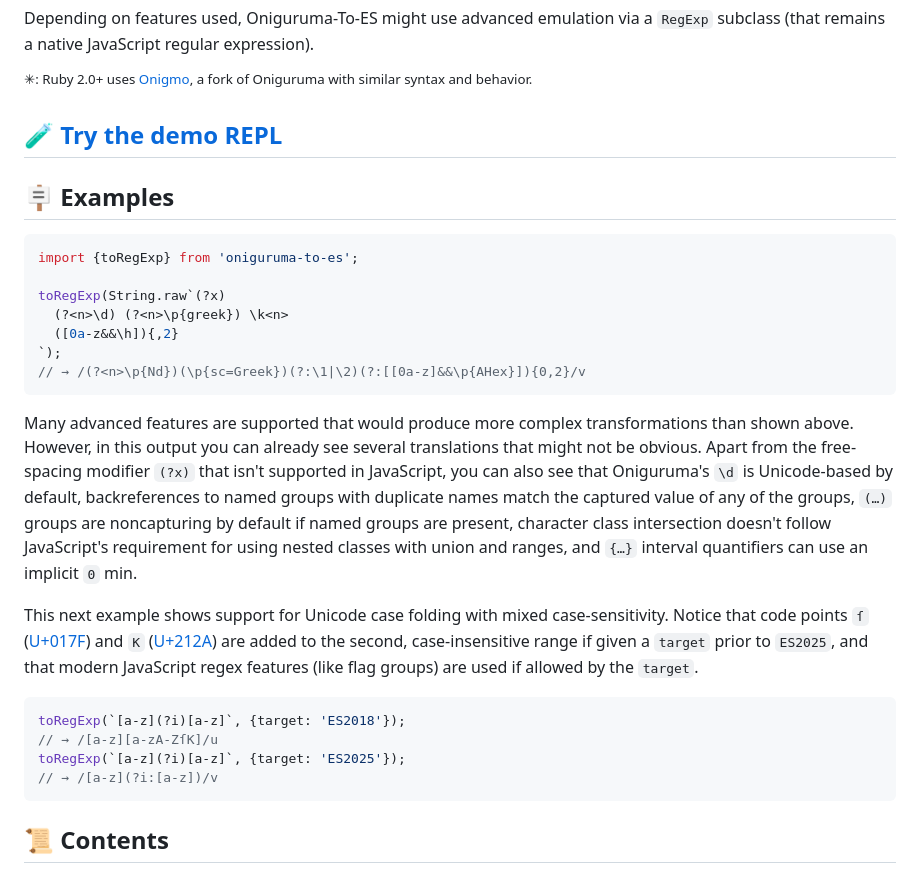
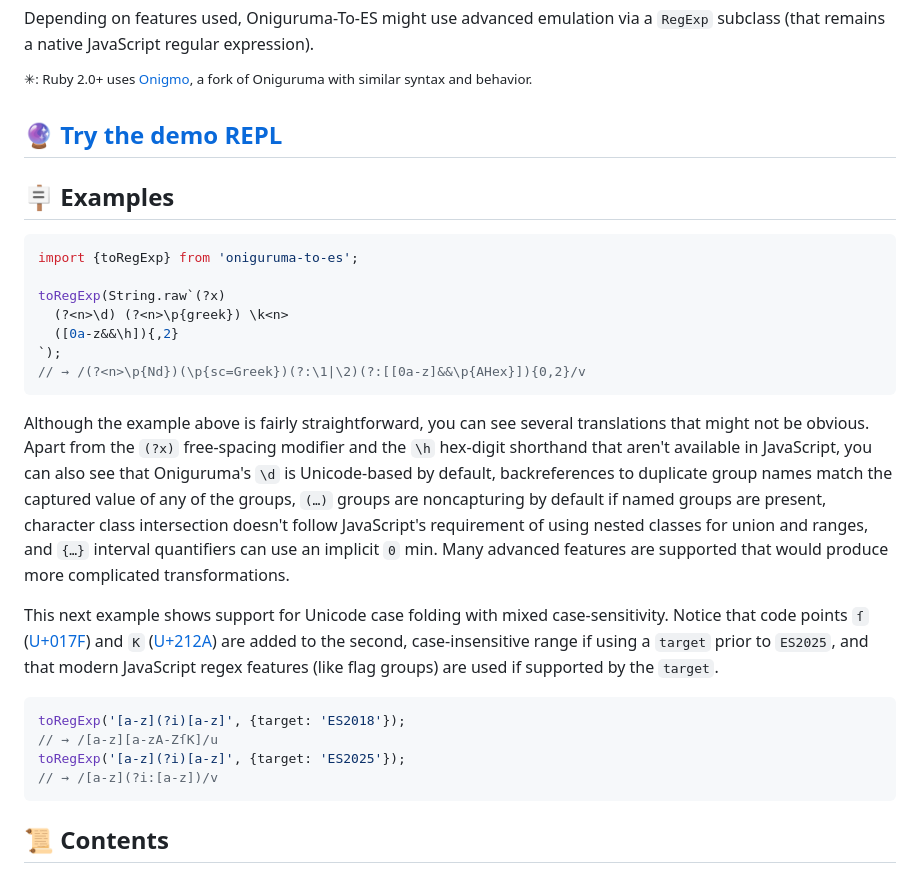
Before and after one commit to slevithan/oniguruma-to-es, a Markdown page: README.md, the part around the change. Rendered like a GitHub page.

Commit message:
Readme tweaks

````diff
--- a/README.md
+++ b/README.md
@@ -19,7 +19,7 @@ Depending on features used, Oniguruma-To-ES might use advanced emulation via a `
 
 <sup>✳︎: Ruby 2.0+ uses [Onigmo](https://github.com/k-takata/Onigmo), a fork of Oniguruma with similar syntax and behavior.</sup>
 
-## 🧪 [Try the demo REPL](https://slevithan.github.io/oniguruma-to-es/demo/)
+## 🔮 [Try the demo REPL](https://slevithan.github.io/oniguruma-to-es/demo/)
 
 ## 🪧 Examples
 
@@ -33,14 +33,14 @@ toRegExp(String.raw`(?x)
 // → /(?<n>\p{Nd})(\p{sc=Greek})(?:\1|\2)(?:[[0a-z]&&\p{AHex}]){0,2}/v
 ```
 
-Many advanced features are supported that would produce more complex transformations than shown above. However, in this output you can already see several translations that might not be obvious. Apart from the free-spacing modifier `(?x)` that isn't supported in JavaScript, you can also see that Oniguruma's `\d` is Unicode-based by default, backreferences to named groups with duplicate names match the captured value of any of the groups, `(…)` groups are noncapturing by default if named groups are present, character class intersection doesn't follow JavaScript's requirement for using nested classes with union and ranges, and `{…}` interval quantifiers can use an implicit `0` min.
+Although the example above is fairly straightforward, you can see several translations that might not be obvious. Apart from the `(?x)` free-spacing modifier and the `\h` hex-digit shorthand that aren't available in JavaScript, you can also see that Oniguruma's `\d` is Unicode-based by default, backreferences to duplicate group names match the captured value of any of the groups, `(…)` groups are noncapturing by default if named groups are present, character class intersection doesn't follow JavaScript's requirement of using nested classes for union and ranges, and `{…}` interval quantifiers can use an implicit `0` min. Many advanced features are supported that would produce more complicated transformations.
 
-This next example shows support for Unicode case folding with mixed case-sensitivity. Notice that code points `ſ` ([U+017F](https://codepoints.net/U+017F)) and `K` ([U+212A](https://codepoints.net/U+212A)) are added to the second, case-insensitive range if given a `target` prior to `ES2025`, and that modern JavaScript regex features (like flag groups) are used if allowed by the `target`.
+This next example shows support for Unicode case folding with mixed case-sensitivity. Notice that code points `ſ` ([U+017F](https://codepoints.net/U+017F)) and `K` ([U+212A](https://codepoints.net/U+212A)) are added to the second, case-insensitive range if using a `target` prior to `ES2025`, and that modern JavaScript regex features (like flag groups) are used if supported by the `target`.
 
 ```js
-toRegExp(`[a-z](?i)[a-z]`, {target: 'ES2018'});
+toRegExp('[a-z](?i)[a-z]', {target: 'ES2018'});
 // → /[a-z][a-zA-ZſK]/u
-toRegExp(`[a-z](?i)[a-z]`, {target: 'ES2025'});
+toRegExp('[a-z](?i)[a-z]', {target: 'ES2025'});
 // → /[a-z](?i:[a-z])/v
 ```
 
````
